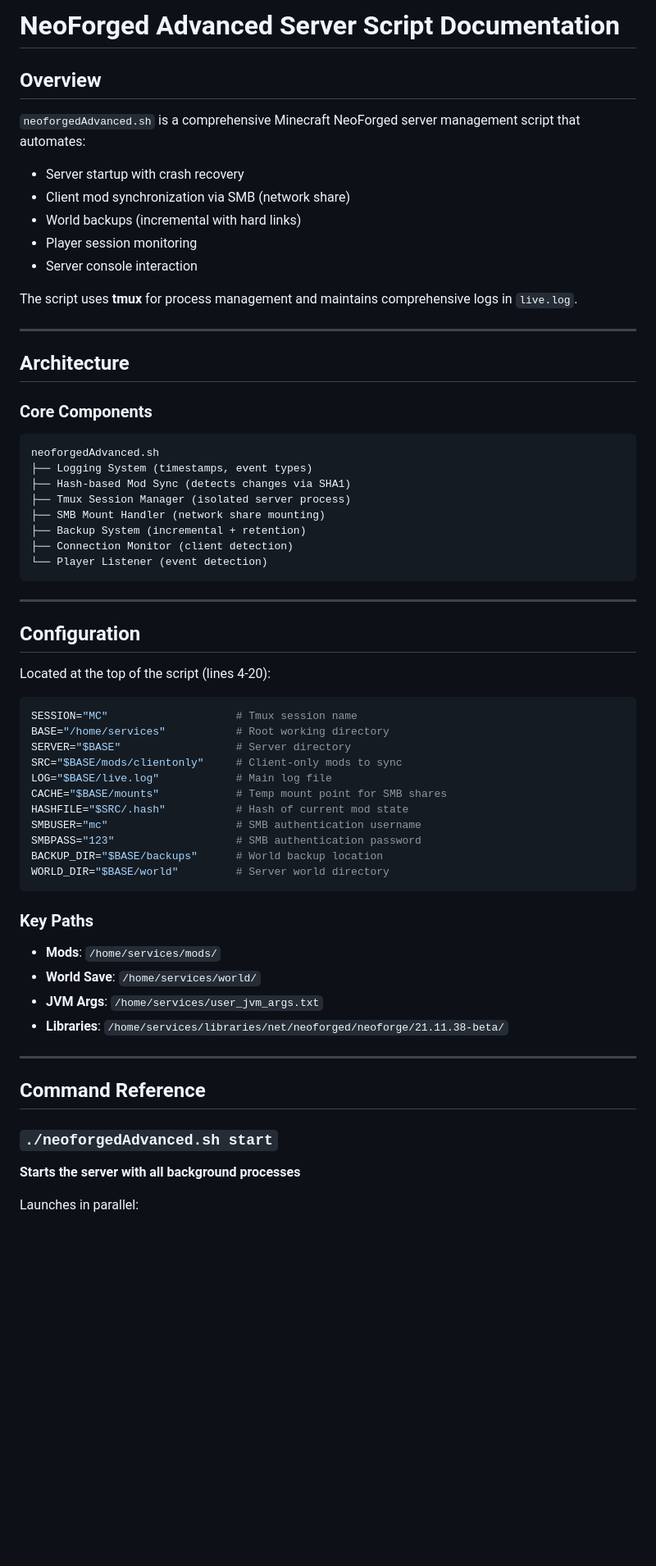
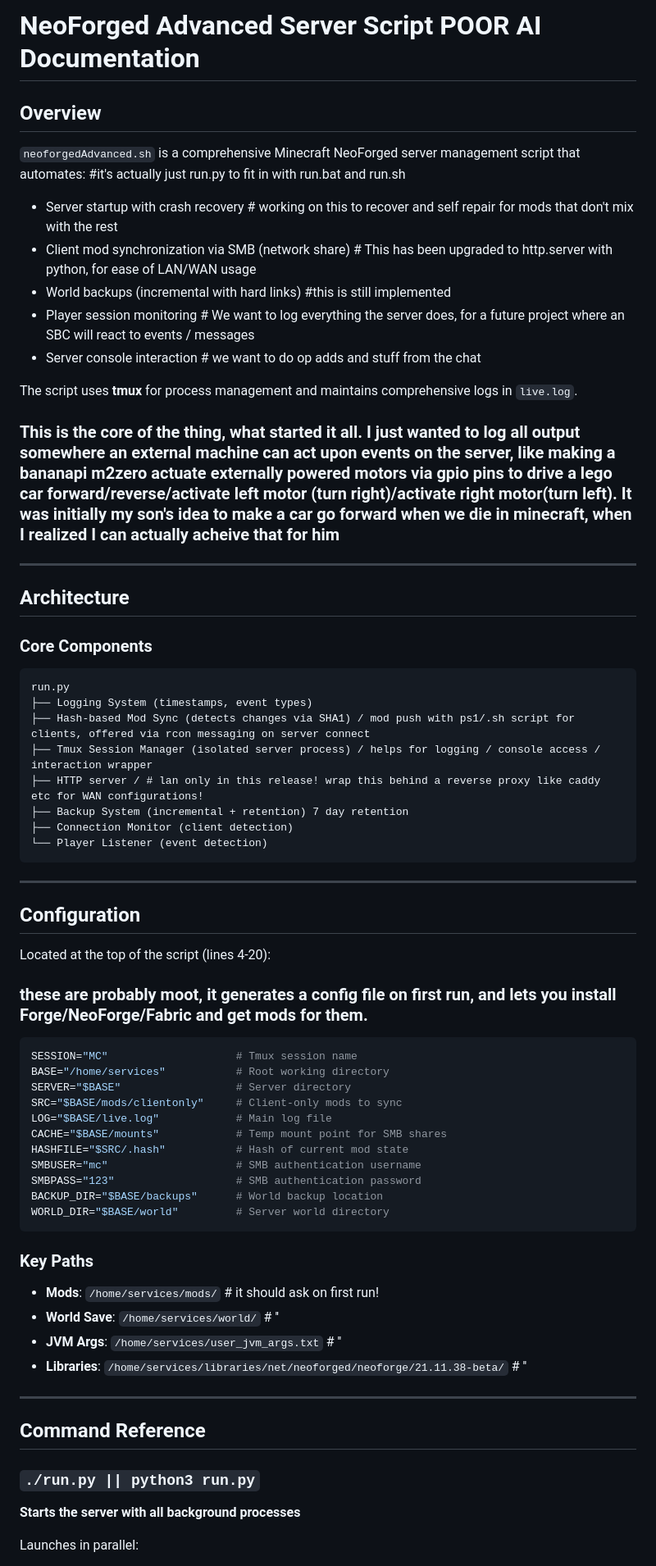
Before and after one commit to nickyg666/NeoRunner-Python, a Markdown page: NEOFORGED_SCRIPT_DOCS.md, the part around one of its changes. Shown at 82% size. Drawn GitHub-style; blank space fills up the shorter version.

Commit message:
Revise NeoForged script documentation for clarity
Updated documentation to reflect changes in script name and functionality, including enhancements to mod synchronization and backup systems.

````diff
--- a/NEOFORGED_SCRIPT_DOCS.md
+++ b/NEOFORGED_SCRIPT_DOCS.md
@@ -1,16 +1,16 @@
-# NeoForged Advanced Server Script Documentation
+# NeoForged Advanced Server Script POOR AI Documentation
 
 ## Overview
 
-`neoforgedAdvanced.sh` is a comprehensive Minecraft NeoForged server management script that automates:
-- Server startup with crash recovery
-- Client mod synchronization via SMB (network share)
-- World backups (incremental with hard links)
-- Player session monitoring
-- Server console interaction
+`neoforgedAdvanced.sh` is a comprehensive Minecraft NeoForged server management script that automates: #it's actually just run.py to fit in with run.bat and run.sh
+- Server startup with crash recovery # working on this to recover and self repair for mods that don't mix with the rest
+- Client mod synchronization via SMB (network share) # This has been upgraded to http.server with python, for ease of LAN/WAN usage
+- World backups (incremental with hard links) #this is still implemented
+- Player session monitoring # We want to log everything the server does, for a future project where an SBC will react to events / messages
+- Server console interaction # we want to do op adds and stuff from the chat
 
 The script uses **tmux** for process management and maintains comprehensive logs in `live.log`.
-
+### This is the core of the thing, what started it all. I just wanted to log all output somewhere an external machine can act upon events on the server, like making a bananapi m2zero actuate externally powered motors via gpio pins to drive a lego car forward/reverse/activate left motor (turn right)/activate right motor(turn left). It was initially my son's idea to make a car go forward when we die in minecraft, when I realized I can actually acheive that for him
 ---
 
 ## Architecture
@@ -18,12 +18,12 @@ The script uses **tmux** for process management and maintains comprehensive logs
 ### Core Components
 
 ```
-neoforgedAdvanced.sh
+run.py
 ├── Logging System (timestamps, event types)
-├── Hash-based Mod Sync (detects changes via SHA1)
-├── Tmux Session Manager (isolated server process)
-├── SMB Mount Handler (network share mounting)
-├── Backup System (incremental + retention)
+├── Hash-based Mod Sync (detects changes via SHA1) / mod push with ps1/.sh script for clients, offered via rcon messaging on server connect
+├── Tmux Session Manager (isolated server process) / helps for logging / console access / interaction wrapper
+├── HTTP server / # lan only in this release! wrap this behind a reverse proxy like caddy etc for WAN configurations!
+├── Backup System (incremental + retention) 7 day retention
 ├── Connection Monitor (client detection)
 └── Player Listener (event detection)
 ```
@@ -33,7 +33,7 @@ neoforgedAdvanced.sh
 ## Configuration
 
 Located at the top of the script (lines 4-20):
-
+### these are probably moot, it generates a config file on first run, and lets you install Forge/NeoForge/Fabric and get mods for them.
 ```bash
 SESSION="MC"                    # Tmux session name
 BASE="/home/services"           # Root working directory
@@ -49,16 +49,16 @@ WORLD_DIR="$BASE/world"         # Server world directory
 ```
 
 ### Key Paths
-- **Mods**: `/home/services/mods/`
-- **World Save**: `/home/services/world/`
-- **JVM Args**: `/home/services/user_jvm_args.txt`
-- **Libraries**: `/home/services/libraries/net/neoforged/neoforge/21.11.38-beta/`
+- **Mods**: `/home/services/mods/` # it should ask on first run!
+- **World Save**: `/home/services/world/` # ''
+- **JVM Args**: `/home/services/user_jvm_args.txt` # ''
+- **Libraries**: `/home/services/libraries/net/neoforged/neoforge/21.11.38-beta/` # ''
 
 ---
 
 ## Command Reference
 
-### `./neoforgedAdvanced.sh start`
+### `./run.py || python3 run.py`
 **Starts the server with all background processes**
 
 Launches in parallel:
````
Also changed, not shown: other parts of NEOFORGED_SCRIPT_DOCS.md (+3 -3 lines).
